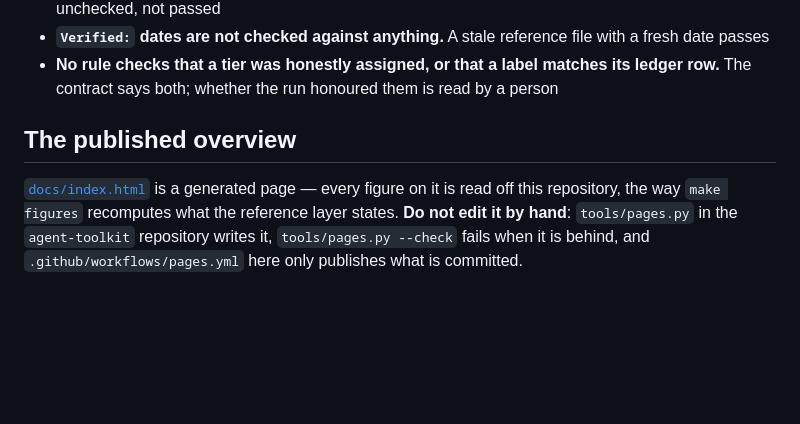
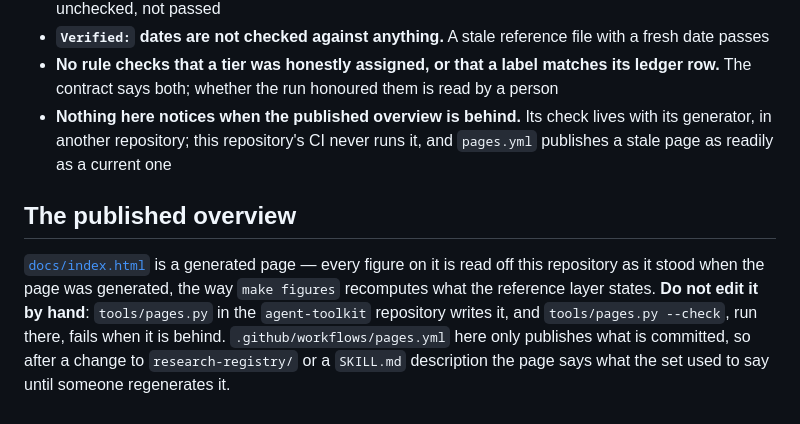
Before and after one commit to simota/research-skills, a Markdown page: README.md, the part around the change. Drawn GitHub-style; blank space fills up the shorter version.

Commit message:
Say that nothing here notices when the published overview is behind
docs/index.html was last generated 79 commits ago and still states the
old quick gate (confidence capped, where the contract now assigns none),
a fill-the-gap chain without synthesis, and 1,070 listing characters
against 1,079. Its check runs with its generator in another repository,
and pages.yml publishes whatever is committed, so the README's claim that
every figure on it is read off this repository held only at generation.

Co-Authored-By: Claude Opus 5.5 <noreply@anthropic.com>
Claude-Session: https://claude.ai/code/session_016xZppunF51K5xUWssUdH4N

```diff
--- a/README.md
+++ b/README.md
@@ -197,11 +197,17 @@ shared link silently removes every binding contract with no error**.
 - **No rule checks that a tier was honestly assigned, or that a label matches its
   ledger row.** The contract says both; whether the run honoured them is read by
   a person
+- **Nothing here notices when the published overview is behind.** Its check
+  lives with its generator, in another repository; this repository's CI never
+  runs it, and `pages.yml` publishes a stale page as readily as a current one
 
 ## The published overview
 
 [`docs/index.html`](docs/index.html) is a generated page — every figure on it is
-read off this repository, the way `make figures` recomputes what the reference
-layer states. **Do not edit it by hand**: `tools/pages.py` in the `agent-toolkit`
-repository writes it, `tools/pages.py --check` fails when it is behind, and
-`.github/workflows/pages.yml` here only publishes what is committed.
+read off this repository as it stood when the page was generated, the way
+`make figures` recomputes what the reference layer states. **Do not edit it by
+hand**: `tools/pages.py` in the `agent-toolkit` repository writes it, and
+`tools/pages.py --check`, run there, fails when it is behind.
+`.github/workflows/pages.yml` here only publishes what is committed, so after a
+change to `research-registry/` or a `SKILL.md` description the page says what
+the set used to say until someone regenerates it.
```
